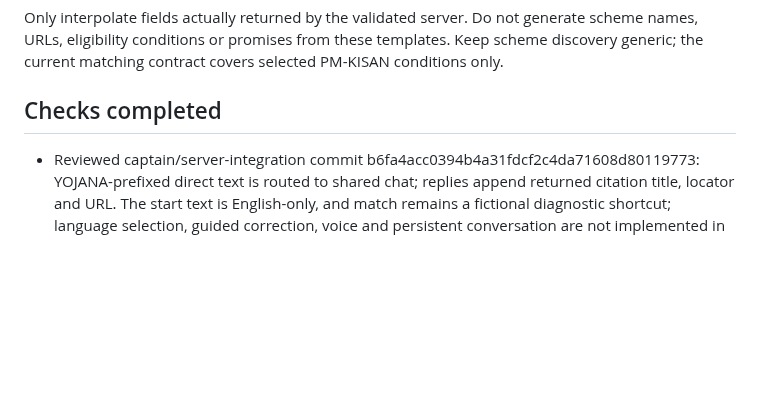
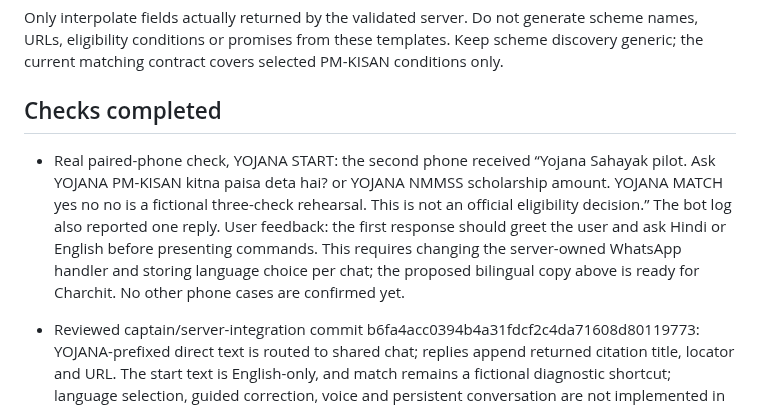
Before and after one commit to CPTECH47/yojana-sahayak, a Markdown page: handoffs/whatsapp-ux-qa.md, the part around the change. Rendered like a GitHub page; blank space fills up the shorter version.

Commit message:
Record paired-phone START result and language UX

```diff
--- a/handoffs/whatsapp-ux-qa.md
+++ b/handoffs/whatsapp-ux-qa.md
@@ -22,6 +22,8 @@ Only interpolate fields actually returned by the validated server. Do not genera
 
 ## Checks completed
 
+- Real paired-phone check, YOJANA START: the second phone received “Yojana Sahayak pilot. Ask YOJANA PM-KISAN kitna paisa deta hai? or YOJANA NMMSS scholarship amount. YOJANA MATCH yes no no is a fictional three-check rehearsal. This is not an official eligibility decision.” The bot log also reported one reply. User feedback: the first response should greet the user and ask Hindi or English before presenting commands. This requires changing the server-owned WhatsApp handler and storing language choice per chat; the proposed bilingual copy above is ready for Charchit. No other phone cases are confirmed yet.
+
 - Reviewed captain/server-integration commit b6fa4acc0394b4a31fdcf2c4da71608d80119773: YOJANA-prefixed direct text is routed to shared chat; replies append returned citation title, locator and URL. The start text is English-only, and match remains a fictional diagnostic shortcut; language selection, guided correction, voice and persistent conversation are not implemented in the reviewed handler.
 - On that exact commit, `node --test server/answer-service.test.mjs`: 5/5 pass. These tests use a mocked model for the Hindi answer and do not prove live model or WhatsApp delivery.
 - On the UI checkout's running local API: a fictional partial profile produced needs_information and two PM-KISAN source references. An unsupported fictional question received a no-evidence answer. Ollama endpoint was unavailable and the answerable PM-KISAN request returned model_unavailable.
```
